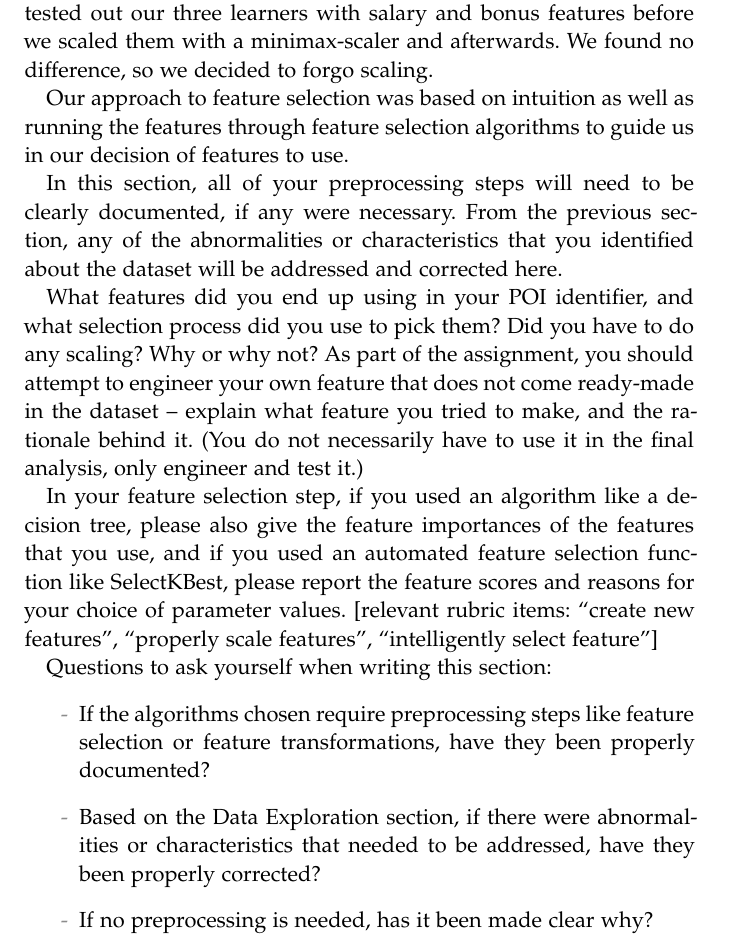
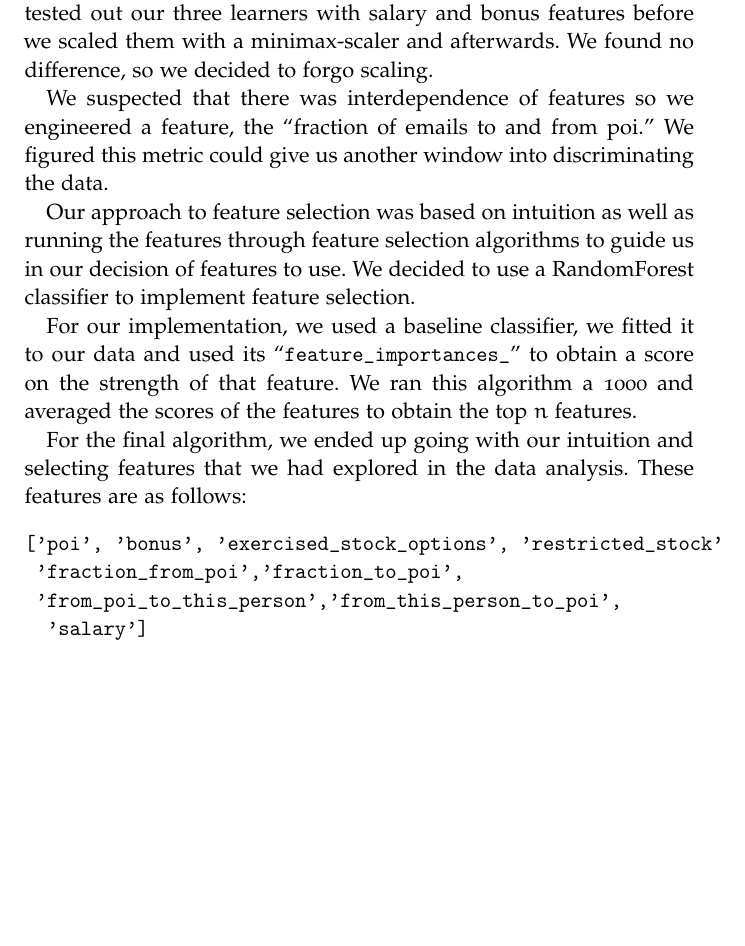
Before and after one commit to omoju/identifyFraudFromEnronEmail, a LaTeX thesis (report/identifyFraudFromEnronEmail_Analysis.tex): part of page 12 of 19 before the commit and part of page 12 of 17 after it, cut so that both start at the same text, the shorter picture padded with empty space. Compiled offline with pdfLaTeX; a missing font is replaced by an installed copy or a similar font; an older LaTeX class or package is replaced by its successor.

Commit message:
docs: update

```diff
--- a/report/identifyFraudFromEnronEmail_Analysis.tex
+++ b/report/identifyFraudFromEnronEmail_Analysis.tex
@@ -363,20 +363,19 @@ For this specific problem, we were unable to acquire benchmarks that we could te
 \section*{Data Preprocessing}
 Significant data preprocessing wasn't necessary for this problem. Once we ridded our dataset of outliers, we decided to play with a few features to get a feel of how they would behave with the algorithms. We tested out our three learners with salary and bonus features before we scaled them with a minimax-scaler and afterwards. We found no difference, so we decided to forgo scaling.
 
-Our approach to feature selection was based on intuition as well as running the features through feature selection algorithms to guide us in our decision of features to use.
+We suspected that there was interdependence of features so we engineered a feature, the ``fraction of emails to and from poi.'' We figured this metric could give us another window into discriminating the data.
 
-In this section, all of your preprocessing steps will need to be clearly documented, if any were necessary. From the previous section, any of the abnormalities or characteristics that you identified about the dataset will be addressed and corrected here.
+Our approach to feature selection was based on intuition as well as running the features through feature selection algorithms to guide us in our decision of features to use. We decided to use a RandomForest classifier to implement feature selection.
 
-What features did you end up using in your POI identifier, and what selection process did you use to pick them? Did you have to do any scaling? Why or why not? As part of the assignment, you should attempt to engineer your own feature that does not come ready-made in the dataset -- explain what feature you tried to make, and the rationale behind it. (You do not necessarily have to use it in the final analysis, only engineer and test it.)
+For our implementation, we used a baseline classifier, we fitted it to our data and used its ``\texttt{feature\_importances\_}'' to obtain a score on the strength of that feature. We ran this algorithm a 1000 and averaged the scores of the features to obtain the top $n$ features.
 
-In your feature selection step, if you used an algorithm like a decision tree, please also give the feature importances of the features that you use, and if you used an automated feature selection function like SelectKBest, please report the feature scores and reasons for your choice of parameter values.  [relevant rubric items: ``create new features'', ``properly scale features'', ``intelligently select feature'']
-
-Questions to ask yourself when writing this section:
-\begin{itemize}%
-\item If the algorithms chosen require preprocessing steps like feature selection or feature transformations, have they been properly documented?
-\item Based on the Data Exploration section, if there were abnormalities or characteristics that needed to be addressed, have they been properly corrected?
-\item If no preprocessing is needed, has it been made clear why?
-\end{itemize}
+For the final algorithm, we ended up going with our intuition and selecting features that we had explored in the data analysis. These features are as follows:
+\begin{verbatim}
+['poi', 'bonus', 'exercised_stock_options', 'restricted_stock'
+ 'fraction_from_poi','fraction_to_poi',
+ 'from_poi_to_this_person','from_this_person_to_poi',
+  'salary']
+\end{verbatim}
 
 
 \section*{Implementation}
```
Also changed, not shown: report/identifyFraudFromEnronEmail_Analysis.pdf, 1 other file.
